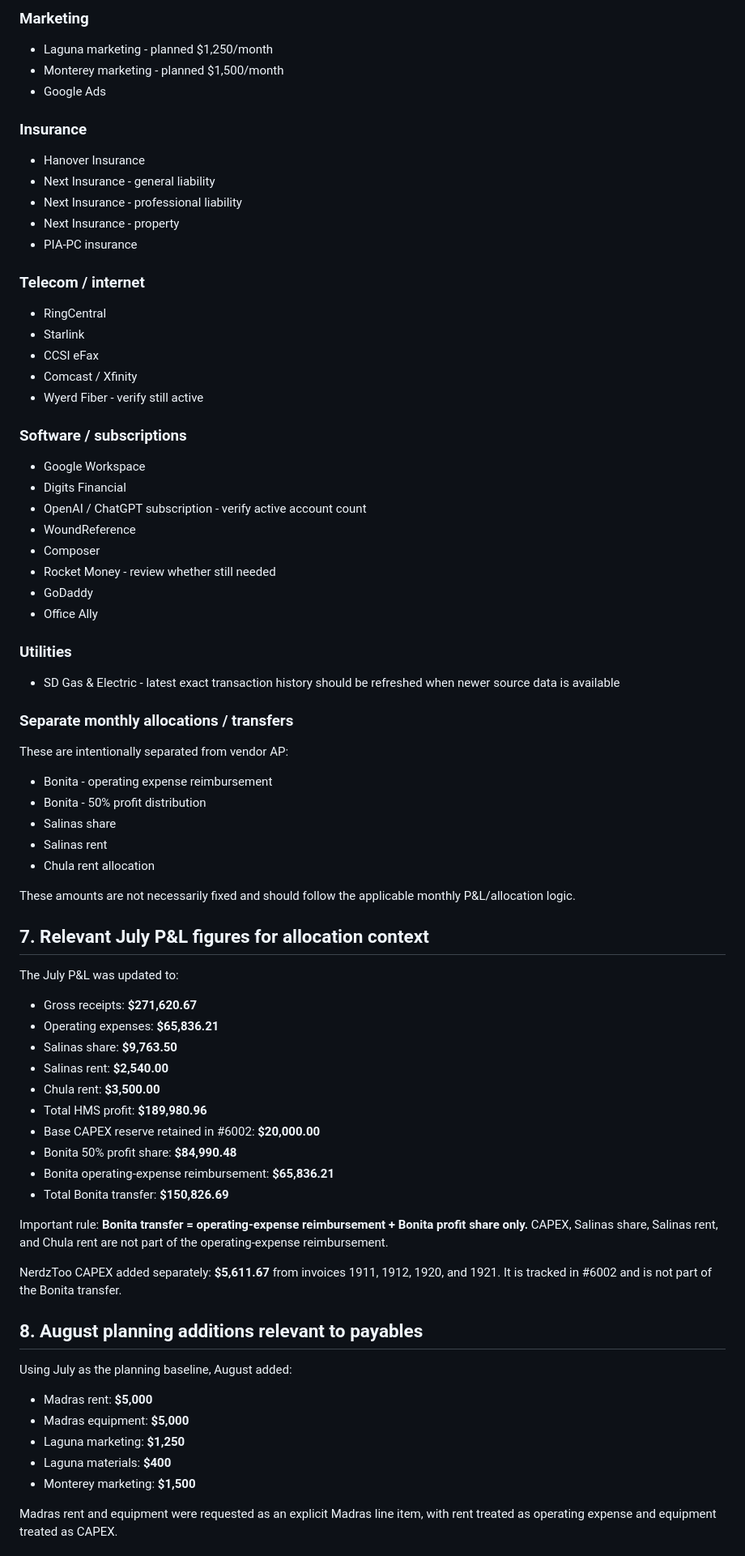
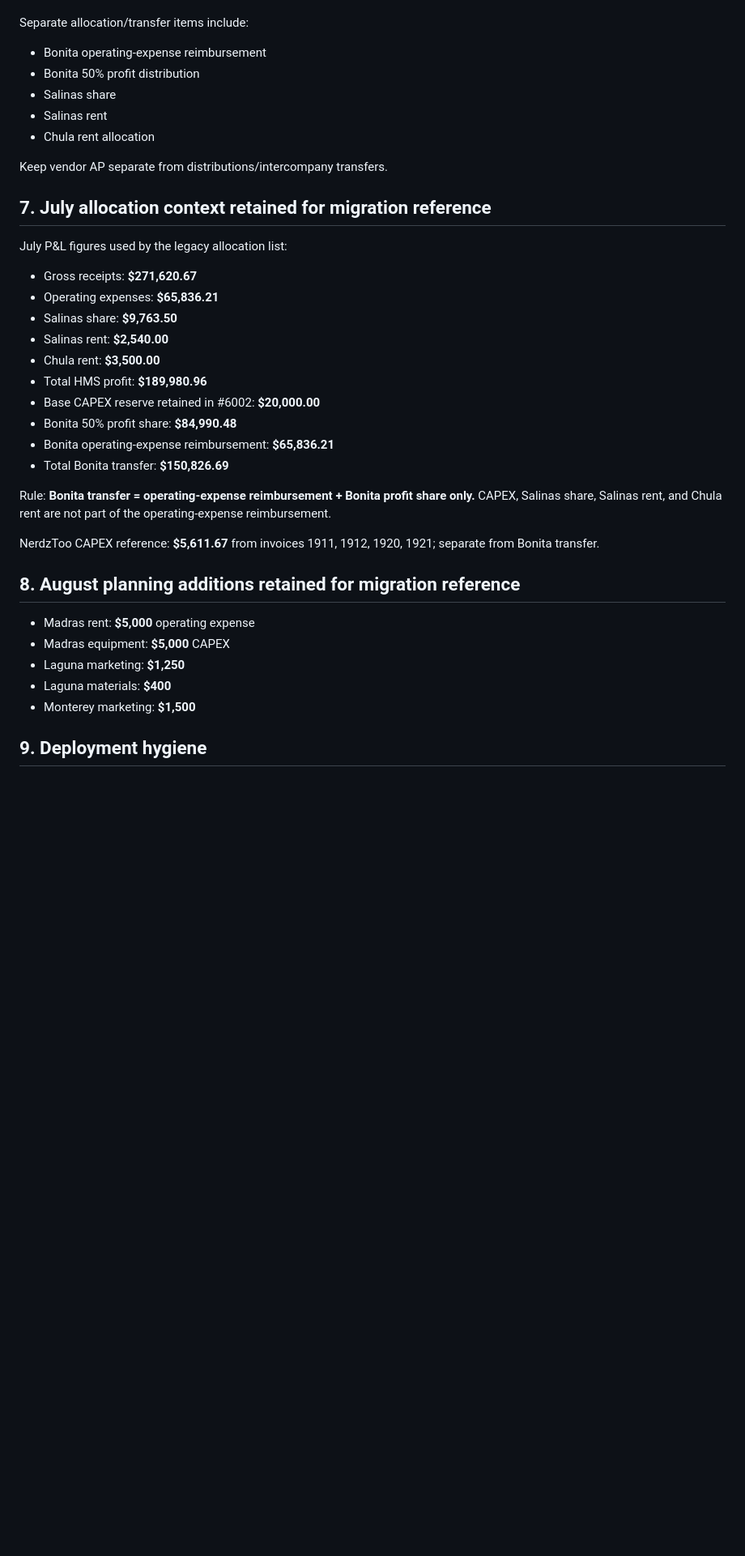
Before and after one commit to pacifichyperbarics/hms-dashboard, a Markdown page: payables/CURRENT_STATE.md, the part around one of its changes. Shown at 81% size. Drawn GitHub-style; blank space fills up the shorter version.

```diff
--- a/payables/CURRENT_STATE.md
+++ b/payables/CURRENT_STATE.md
@@ -121,50 +119,15 @@ Major seeded groups include:
-### Marketing
-- Laguna marketing - planned $1,250/month
-- Monterey marketing - planned $1,500/month
-- Google Ads
-
-### Insurance
-- Hanover Insurance
-- Next Insurance - general liability
-- Next Insurance - professional liability
-- Next Insurance - property
-- PIA-PC insurance
-
-### Telecom / internet
-- RingCentral
-- Starlink
-- CCSI eFax
-- Comcast / Xfinity
-- Wyerd Fiber - verify still active
-
-### Software / subscriptions
-- Google Workspace
-- Digits Financial
-- OpenAI / ChatGPT subscription - verify active account count
-- WoundReference
-- Composer
-- Rocket Money - review whether still needed
-- GoDaddy
-- Office Ally
-
-### Utilities
-- SD Gas & Electric - latest exact transaction history should be refreshed when newer source data is available
-
-### Separate monthly allocations / transfers
-These are intentionally separated from vendor AP:
-
-- Bonita - operating expense reimbursement
-- Bonita - 50% profit distribution
+Separate allocation/transfer items include:
+- Bonita operating-expense reimbursement
+- Bonita 50% profit distribution
 - Salinas share
 - Salinas rent
 - Chula rent allocation
 
-These amounts are not necessarily fixed and should follow the applicable monthly P&L/allocation logic.
+Keep vendor AP separate from distributions/intercompany transfers.
 
-## 7. Relevant July P&L figures for allocation context
+## 7. July allocation context retained for migration reference
 
-The July P&L was updated to:
-
+July P&L figures used by the legacy allocation list:
 - Gross receipts: **$271,620.67**
 - Operating expenses: **$65,836.21**
 - Salinas share: **$9,763.50**
@@ -176,19 +139,17 @@ The July P&L was updated to:
 - Bonita operating-expense reimbursement: **$65,836.21**
 - Total Bonita transfer: **$150,826.69**
 
-Important rule: **Bonita transfer = operating-expense reimbursement + Bonita profit share only.** CAPEX, Salinas share, Salinas rent, and Chula rent are not part of the operating-expense reimbursement.
+Rule: **Bonita transfer = operating-expense reimbursement + Bonita profit share only.** CAPEX, Salinas share, Salinas rent, and Chula rent are not part of the operating-expense reimbursement.
 
-NerdzToo CAPEX added separately: **$5,611.67** from invoices 1911, 1912, 1920, and 1921. It is tracked in #6002 and is not part of the Bonita transfer.
+NerdzToo CAPEX reference: **$5,611.67** from invoices 1911, 1912, 1920, 1921; separate from Bonita transfer.
 
-## 8. August planning additions relevant to payables
+## 8. August planning additions retained for migration reference
 
-Using July as the planning baseline, August added:
-
-- Madras rent: **$5,000**
-- Madras equipment: **$5,000**
+- Madras rent: **$5,000** operating expense
+- Madras equipment: **$5,000** CAPEX
 - Laguna marketing: **$1,250**
 - Laguna materials: **$400**
 - Monterey marketing: **$1,500**
 
-Madras rent and equipment were requested as an explicit Madras line item, with rent treated as operating expense and equipment treated as CAPEX.
+## 9. Deployment hygiene
 
```
Also changed, not shown: other parts of payables/CURRENT_STATE.md (+116 -115 lines).
